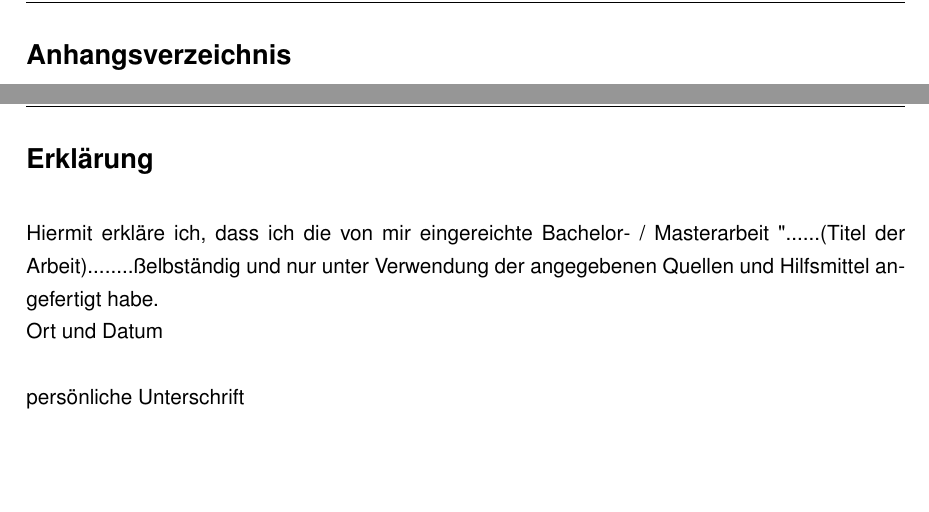
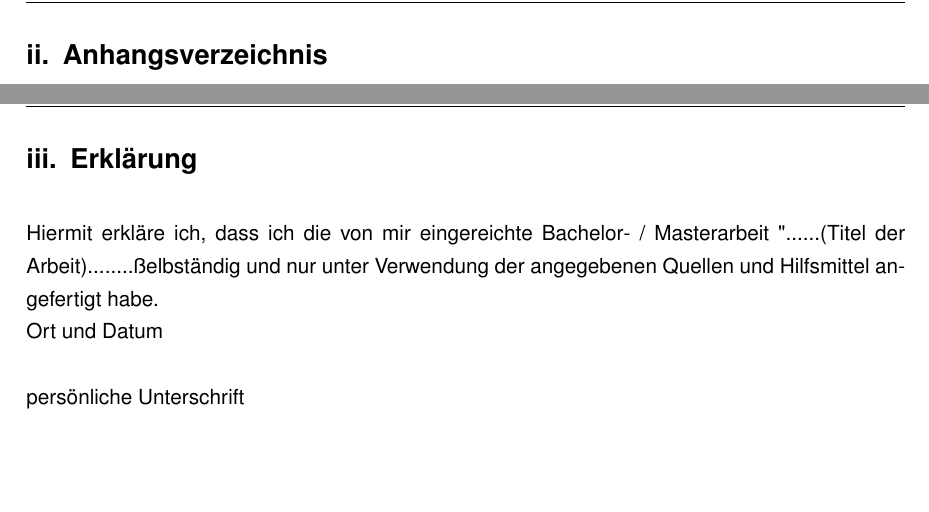
Before and after one commit to Jonnifen/BachelorarbeitLatex, a LaTeX thesis (src/Bachelor_Thesis/main.tex, which reads src/Bachelor_Thesis/Kapitel/6. Erklärung/Erklärung.tex): two parts of pages 27 and 28 of 28, joined at a grey line, cut so that both start at the same text. Compiled offline with pdfLaTeX.

Commit message:
Literaturverzeichnis und Anhang angepasst(Nummerierung)

```diff
--- a/src/Bachelor_Thesis/Kapitel/6. Erklärung/Erklärung.tex
+++ b/src/Bachelor_Thesis/Kapitel/6. Erklärung/Erklärung.tex
@@ -2,8 +2,10 @@
 %! Date = 31.07.25
 
 \newpage
-\section*{Erklärung}
-\addcontentsline{toc}{section}{Erklärung}
+\section{Erklärung}
+\label{sec:erklarung}
+%\section*{Erklärung}
+%\addcontentsline{toc}{section}{Erklärung}
 \label{sec:erklärung}
 Hiermit erkläre ich, dass ich die von mir eingereichte Bachelor- / Masterarbeit
 "......(Titel der Arbeit)........" selbständig und nur unter Verwendung der
--- a/src/Bachelor_Thesis/main.tex
+++ b/src/Bachelor_Thesis/main.tex
@@ -138,8 +140,10 @@ listof=totoc           % nicht nummerierter eintrag in den Inhalt (verzeichnisse
 %------------------------------------------------------------------------------------------------------
 %Anhangsverzeichnis
 %------------------------------------------------------------------------------------------------------
-\section*{Anhangsverzeichnis}
-\addcontentsline{toc}{section}{Anhangsverzeichnis}
+\section{Anhangsverzeichnis}
+\label{sec:anhangsverzeichnis}
+%\section*{Anhangsverzeichnis}
+%\addcontentsline{toc}{section}{Anhangsverzeichnis}
 \newpage
 %------------------------------------------------------------------------------------------------------
 %Erklärung
```
Also changed, not shown: out/main.pdf, src/Bachelor_Thesis/main.tex (4 more changed lines), 6 other files.
